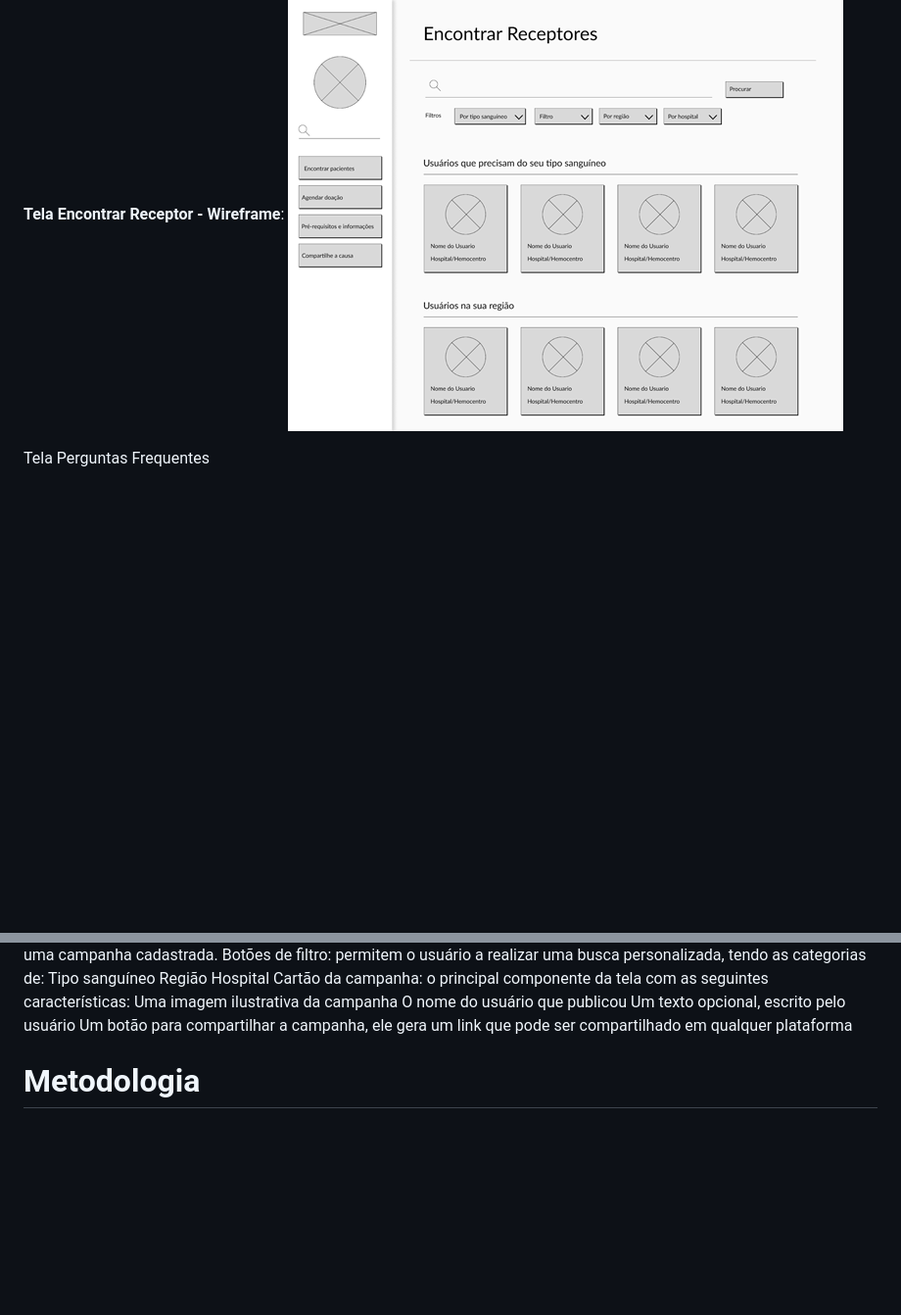
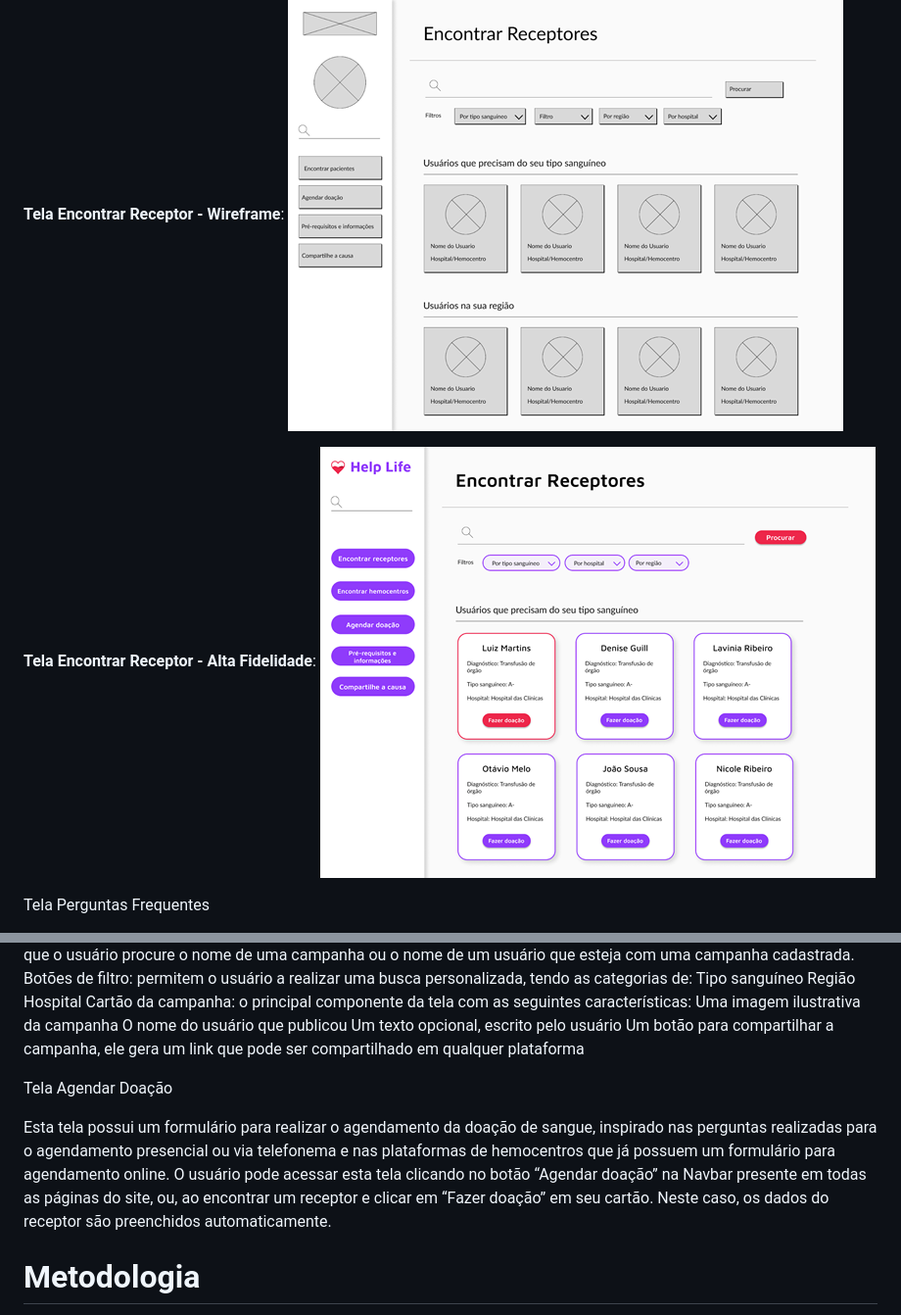
Before and after one commit to ICEI-PUC-Minas-PPLCC-TI/ti-1-ppl-cc-m-20231-sanguis, a Markdown page: docs/02 - relatório técnico/Relatorio Tecnico - TEMPLATE.md, 2 parts joined by grey strips. Shown at 98% size. Rendered like a GitHub page; blank space fills up the shorter version.

```diff
--- a/docs/02 - relatório técnico/Relatorio Tecnico - TEMPLATE.md
+++ b/docs/02 - relatório técnico/Relatorio Tecnico - TEMPLATE.md
@@ -290,6 +290,10 @@ A tela principal do usuário “Doador” possui informações sobre as doaçõe
 **Tela Encontrar Receptor - Wireframe**:
 ![Tela de Encontrar Receptor](imaages/../images/Tela_Encontrar_Receptores_Wireframe.png)
 
+**Tela Encontrar Receptor - Alta Fidelidade**:
+![Tela de Encontrar Receptor- Alta Fidelidade ](imaages/../images/Tela_Encontra_Receptor_AltaFidelidade.png)
+
+
 Tela Perguntas Frequentes
 
 A tela de perguntas frequentes tem como proposta solucionar as dúvidas mais comuns que os usuários têm acerca da doação de sangue. Os componentes da interface seguem:
@@ -311,6 +338,14 @@ Uma imagem ilustrativa da campanha
 O nome do usuário que publicou
 Um texto opcional, escrito pelo usuário
 Um botão para compartilhar a campanha, ele gera um link que pode ser compartilhado em qualquer plataforma
+
+
+Tela Agendar Doação
+
+Esta tela possui um formulário para realizar o agendamento da doação de sangue, inspirado nas perguntas realizadas para o agendamento presencial ou via telefonema e nas plataformas de hemocentros que já possuem um formulário para agendamento online.
+O usuário pode acessar esta tela clicando no botão “Agendar doação” na Navbar presente em todas as páginas do site, ou, ao encontrar um receptor e clicar em “Fazer doação” em seu cartão. Neste caso, os dados do receptor são preenchidos automaticamente.
+
+
 
 
 
```
Also changed, not shown: other parts of docs/02 - relatório técnico/Relatorio Tecnico - TEMPLATE.md (+25 -2 lines).
